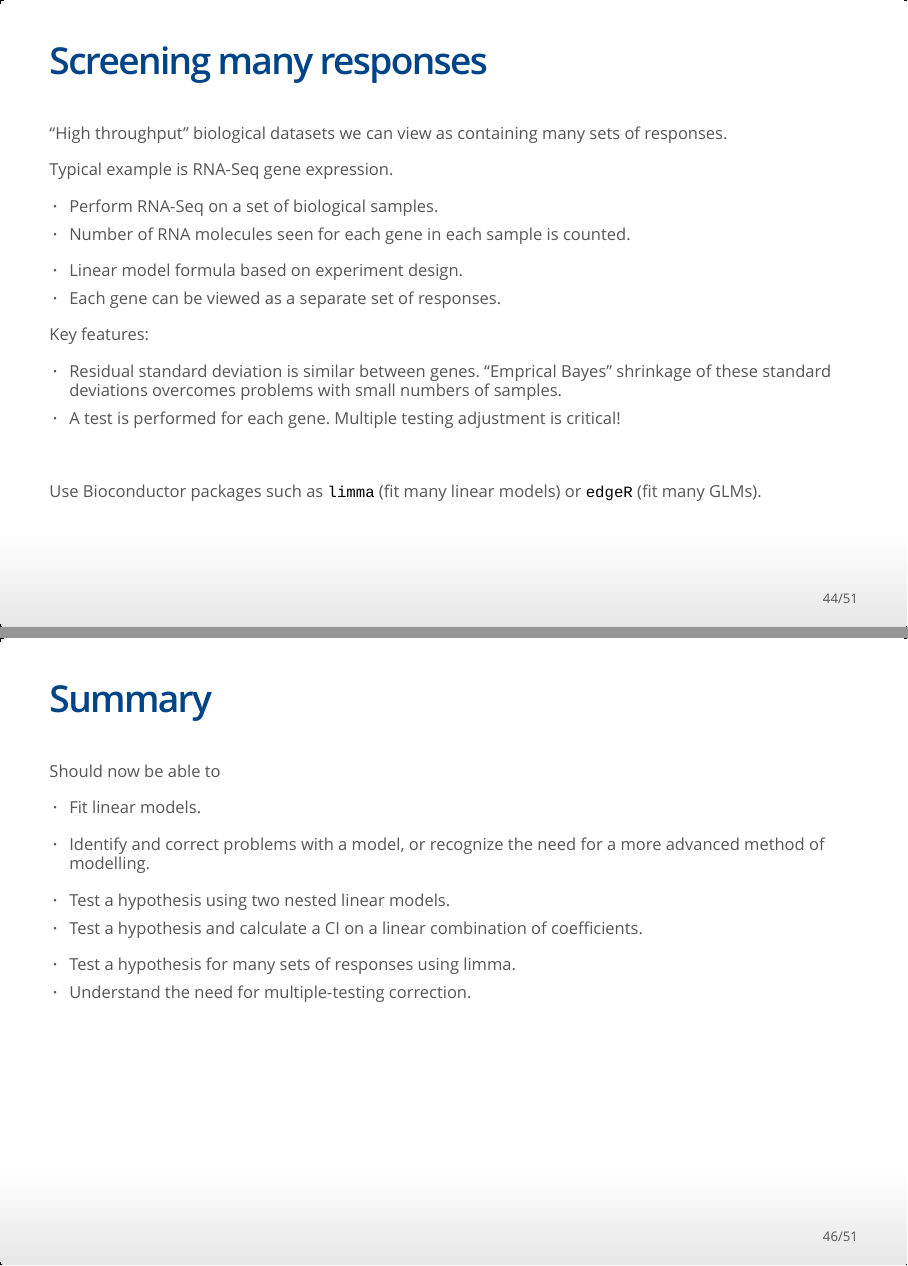
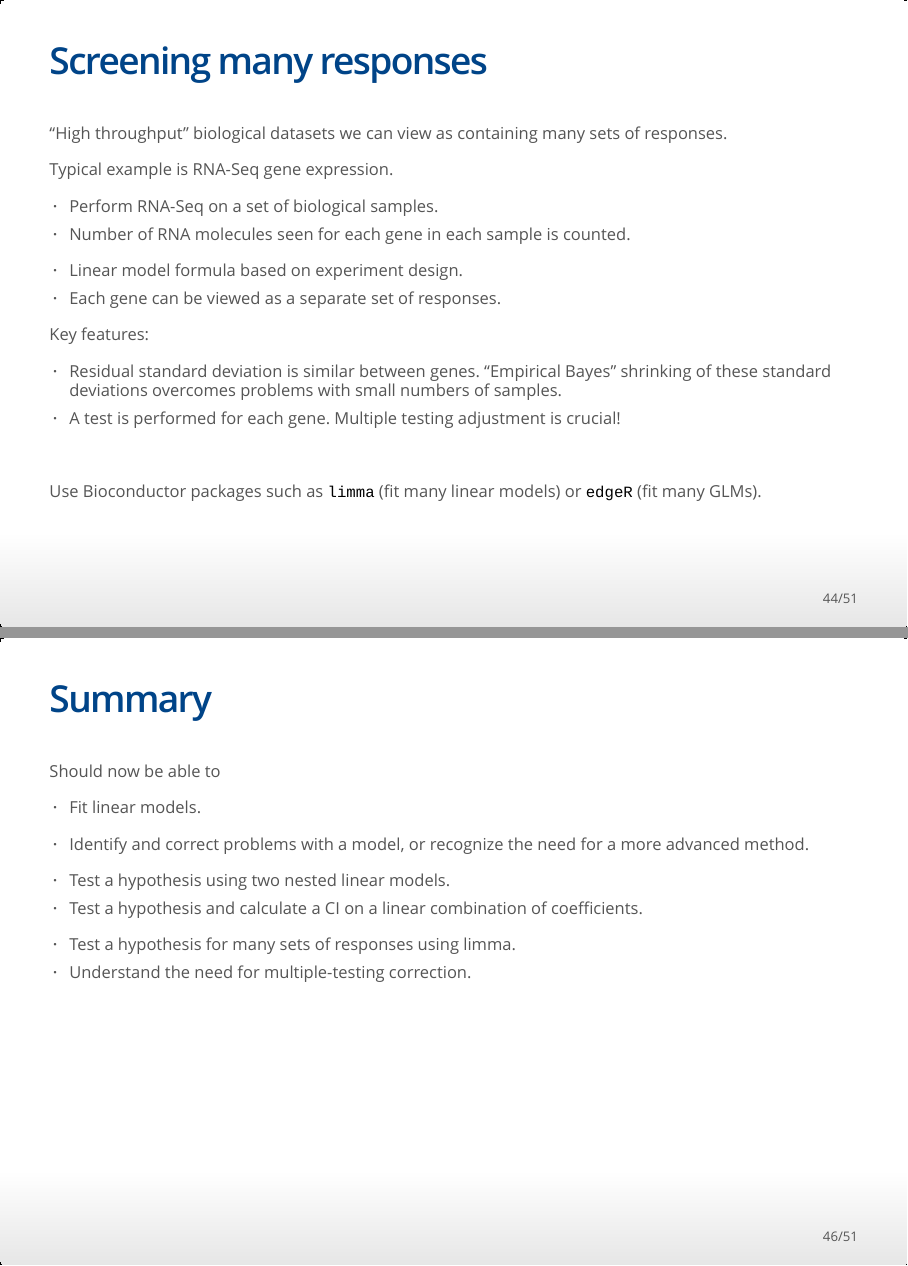
Before and after one commit to MonashDataFluency/r-linear, an R Markdown document (slides/linear_thinking.Rmd): pages 44 and 46 of 51, joined at a grey line. The pictures show the output file slides/linear_thinking.html that the author committed with the source, opened offline.

Commit message:
Rejig final slides

```diff
--- a/slides/linear_thinking.Rmd
+++ b/slides/linear_thinking.Rmd
@@ -770,8 +772,8 @@ Typical example is RNA-Seq gene expression.
 
 Key features:
 
-> * Residual standard deviation is similar between genes. "Emprical Bayes" shrinkage of these standard deviations overcomes problems with small numbers of samples.
-> * A test is performed for each gene. Multiple testing adjustment is critical!
+> * Residual standard deviation is similar between genes. "Empirical Bayes" shrinking of these standard deviations overcomes problems with small numbers of samples.
+> * A test is performed for each gene. Multiple testing adjustment is crucial!
 
 <br>
 
@@ -789,7 +791,7 @@ Should now be able to
 
 >* Fit linear models.
 
->* Identify and correct problems with a model, or recognize the need for a more advanced method of modelling.
+>* Identify and correct problems with a model, or recognize the need for a more advanced method.
 
 >* Test a hypothesis using two nested linear models.
 >* Test a hypothesis and calculate a CI on a linear combination of coefficients.
```
Also changed, not shown: slides/linear_thinking.html, slides/linear_thinking.Rmd (6 more changed lines).
